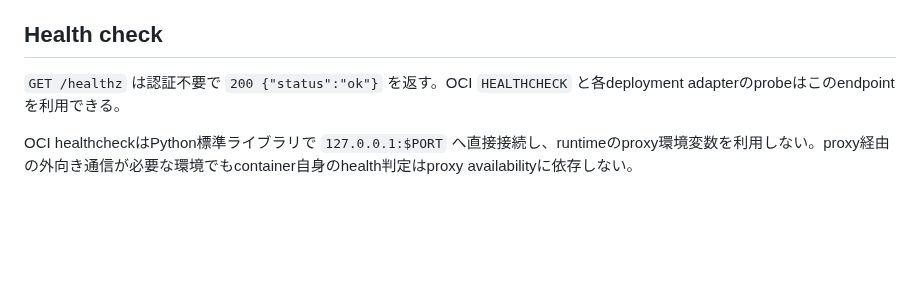
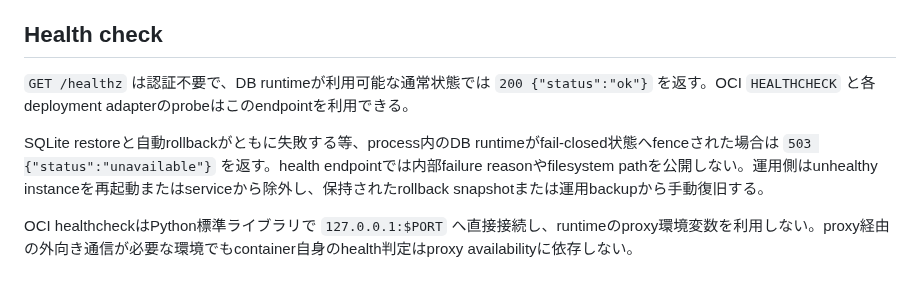
Before and after one commit to vnzzzz/sokora, a Markdown page: docs/deployment/runtime.md, the part around the change. GitHub-like rendering; blank space fills up the shorter version.

Commit message:
docs: define fenced runtime health contract

```diff
--- a/docs/deployment/runtime.md
+++ b/docs/deployment/runtime.md
@@ -109,7 +109,9 @@ PostgreSQLでもfresh schemaは同じAlembic revision chainで構築する。sch
 
 ## Health check
 
-`GET /healthz` は認証不要で `200 {"status":"ok"}` を返す。OCI `HEALTHCHECK` と各deployment adapterのprobeはこのendpointを利用できる。
+`GET /healthz` は認証不要で、DB runtimeが利用可能な通常状態では `200 {"status":"ok"}` を返す。OCI `HEALTHCHECK` と各deployment adapterのprobeはこのendpointを利用できる。
+
+SQLite restoreと自動rollbackがともに失敗する等、process内のDB runtimeがfail-closed状態へfenceされた場合は `503 {"status":"unavailable"}` を返す。health endpointでは内部failure reasonやfilesystem pathを公開しない。運用側はunhealthy instanceを再起動またはserviceから除外し、保持されたrollback snapshotまたは運用backupから手動復旧する。
 
 OCI healthcheckはPython標準ライブラリで `127.0.0.1:$PORT` へ直接接続し、runtimeのproxy環境変数を利用しない。proxy経由の外向き通信が必要な環境でもcontainer自身のhealth判定はproxy availabilityに依存しない。
 
```
